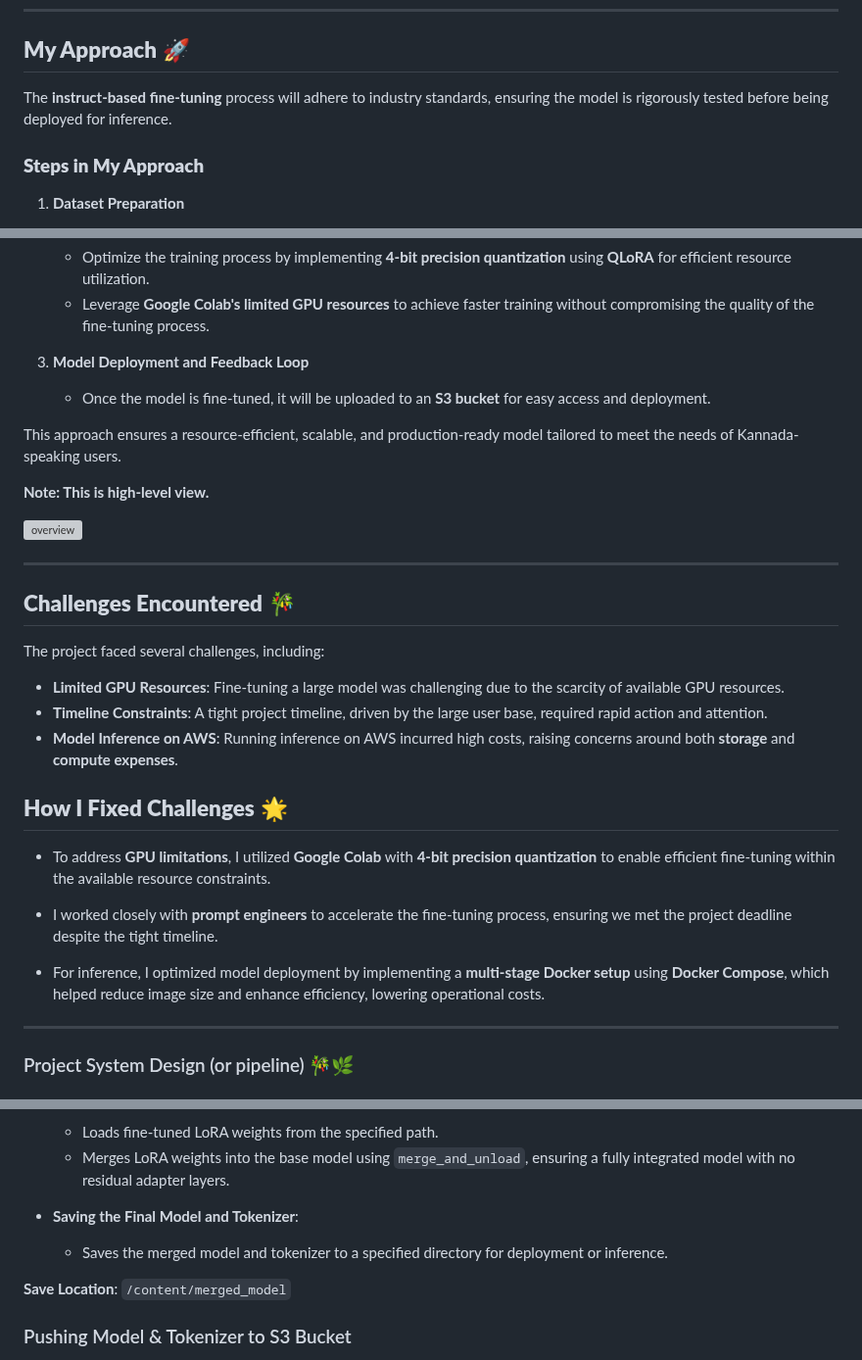
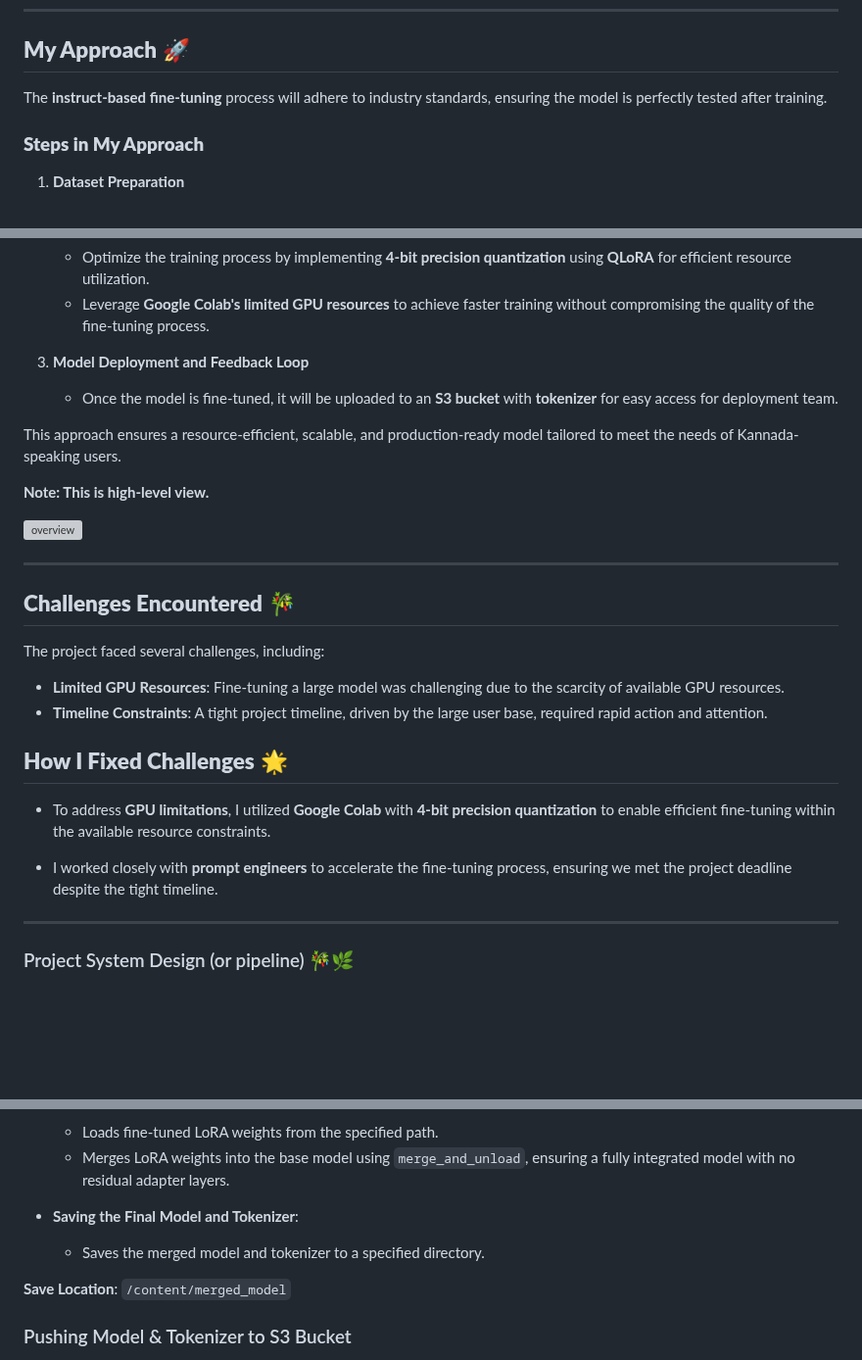
Before and after one commit to shaheennabi/Production-Ready-Instruction-Finetuning-of-Meta-Llama-3.2-3B-Instruct-Project, a Markdown page: README.md, 3 parts joined by grey strips. Shown at 98% size. Rendered like a GitHub page; blank space fills up the shorter version; grey boxes are pictures that could not be loaded.

```diff
--- a/README.md
+++ b/README.md
@@ -61,7 +61,7 @@ I will collaborate closely with the **AI Systems Team** and **prompt engineers**
 ---
 ## **My Approach** 🚀
 
-The **instruct-based fine-tuning** process will adhere to industry standards, ensuring the model is rigorously tested before being deployed for inference.
+The **instruct-based fine-tuning** process will adhere to industry standards, ensuring the model is perfectly tested after training.
 
 ### **Steps in My Approach**
 
@@ -73,7 +73,7 @@ The **instruct-based fine-tuning** process will adhere to industry standards, en
    - Leverage **Google Colab's limited GPU resources** to achieve faster training without compromising the quality of the fine-tuning process.
 
 3. **Model Deployment and Feedback Loop**
-   - Once the model is fine-tuned, it will be uploaded to an **S3 bucket** for easy access and deployment.
+   - Once the model is fine-tuned, it will be uploaded to an **S3 bucket** with **tokenizer** for easy access for deployment team.
 
 This approach ensures a resource-efficient, scalable, and production-ready model tailored to meet the needs of Kannada-speaking users.
 
@@ -94,7 +94,6 @@ The project faced several challenges, including:
 
 - **Limited GPU Resources**: Fine-tuning a large model was challenging due to the scarcity of available GPU resources.
 - **Timeline Constraints**: A tight project timeline, driven by the large user base, required rapid action and attention.
-- **Model Inference on AWS**: Running inference on AWS incurred high costs, raising concerns around both **storage** and **compute expenses**.
 
 
 
@@ -104,7 +103,6 @@ The project faced several challenges, including:
 
 - I worked closely with **prompt engineers** to accelerate the fine-tuning process, ensuring we met the project deadline despite the tight timeline.
 
-- For inference, I optimized model deployment by implementing a **multi-stage Docker setup** using **Docker Compose**, which helped reduce image size and enhance efficiency, lowering operational costs.
 
 
 ---
@@ -455,7 +453,7 @@ In this methodology, although the model is still guided by instructions (e.g., "
   - Merges LoRA weights into the base model using `merge_and_unload`, ensuring a fully integrated model with no residual adapter layers.
 
 - **Saving the Final Model and Tokenizer**:
-  - Saves the merged model and tokenizer to a specified directory for deployment or inference.
+  - Saves the merged model and tokenizer to a specified directory.
 
 **Save Location**: `/content/merged_model`
 
```
